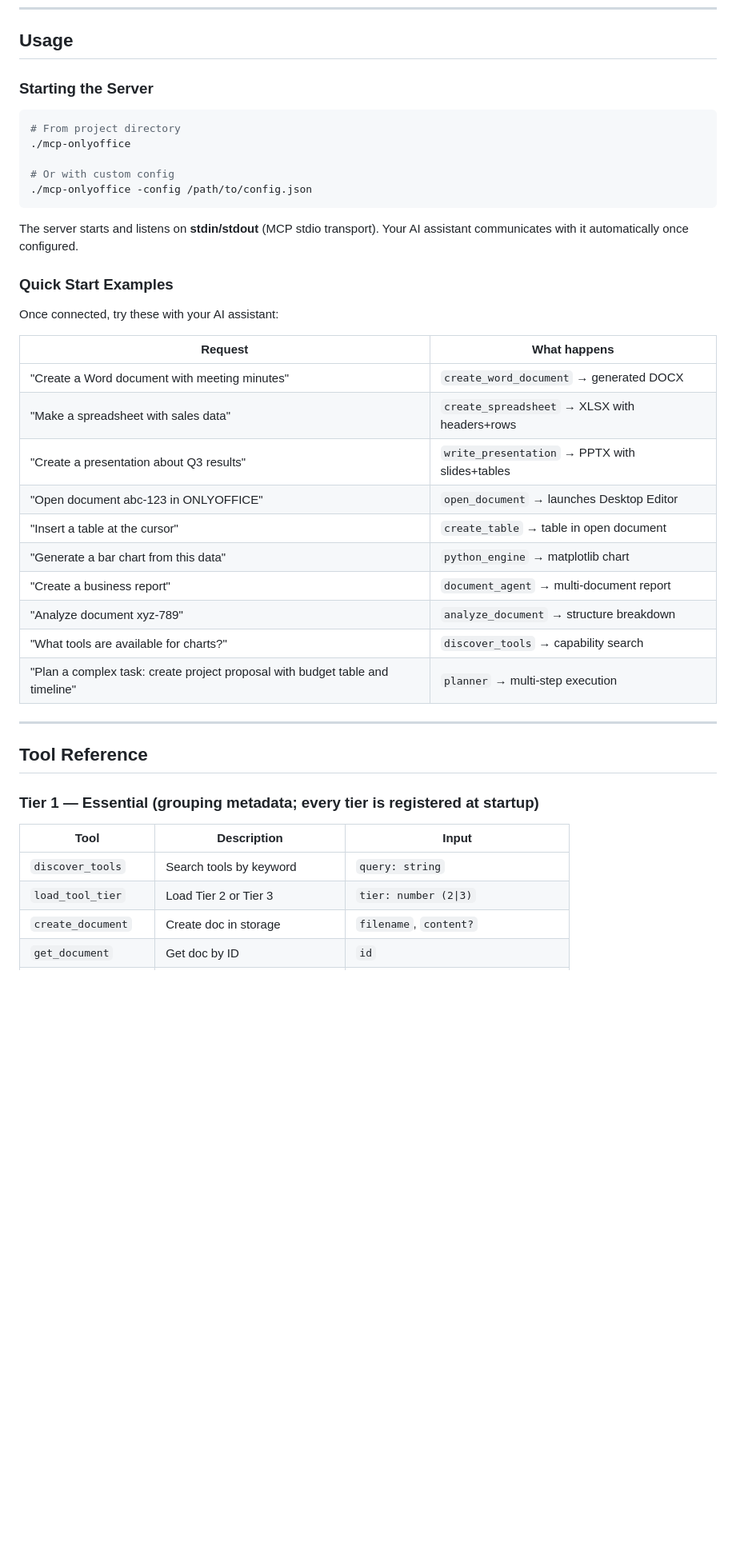
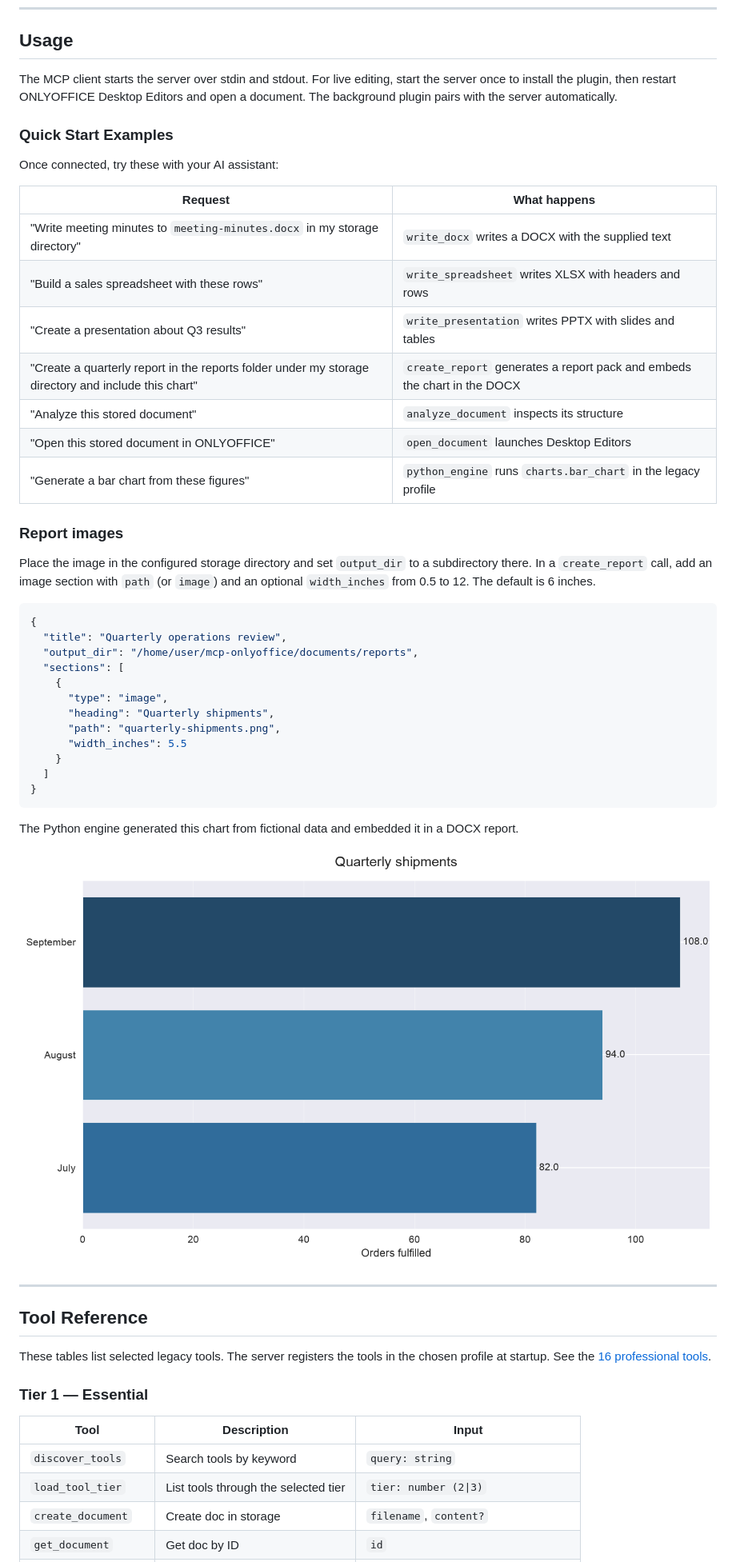
Before and after one commit to camilin7483/mcp-onlyoffice, a Markdown page: README.md, the part around one of its changes. Shown at 80% size. Rendered like a GitHub page; pictures changed too: docs/report-chart.png (added); blank space fills up the shorter version.

````diff
--- a/README.md
+++ b/README.md
@@ -213,17 +180,7 @@ Add to your `opencode.jsonc` or `~/.config/opencode/opencode.jsonc`:
 
 ## Usage
 
-### Starting the Server
-
-```bash
-# From project directory
-./mcp-onlyoffice
-
-# Or with custom config
-./mcp-onlyoffice -config /path/to/config.json
-```
-
-The server starts and listens on **stdin/stdout** (MCP stdio transport). Your AI assistant communicates with it automatically once configured.
+The MCP client starts the server over stdin and stdout. For live editing, start the server once to install the plugin, then restart ONLYOFFICE Desktop Editors and open a document. The background plugin pairs with the server automatically.
 
 ### Quick Start Examples
 
@@ -231,27 +188,49 @@ Once connected, try these with your AI assistant:
 
 | Request | What happens |
 |---------|-------------|
-| "Create a Word document with meeting minutes" | `create_word_document` → generated DOCX |
-| "Make a spreadsheet with sales data" | `create_spreadsheet` → XLSX with headers+rows |
-| "Create a presentation about Q3 results" | `write_presentation` → PPTX with slides+tables |
-| "Open document abc-123 in ONLYOFFICE" | `open_document` → launches Desktop Editor |
-| "Insert a table at the cursor" | `create_table` → table in open document |
-| "Generate a bar chart from this data" | `python_engine` → matplotlib chart |
-| "Create a business report" | `document_agent` → multi-document report |
-| "Analyze document xyz-789" | `analyze_document` → structure breakdown |
-| "What tools are available for charts?" | `discover_tools` → capability search |
-| "Plan a complex task: create project proposal with budget table and timeline" | `planner` → multi-step execution |
+| "Write meeting minutes to `meeting-minutes.docx` in my storage directory" | `write_docx` writes a DOCX with the supplied text |
+| "Build a sales spreadsheet with these rows" | `write_spreadsheet` writes XLSX with headers and rows |
+| "Create a presentation about Q3 results" | `write_presentation` writes PPTX with slides and tables |
+| "Create a quarterly report in the reports folder under my storage directory and include this chart" | `create_report` generates a report pack and embeds the chart in the DOCX |
+| "Analyze this stored document" | `analyze_document` inspects its structure |
+| "Open this stored document in ONLYOFFICE" | `open_document` launches Desktop Editors |
+| "Generate a bar chart from these figures" | `python_engine` runs `charts.bar_chart` in the legacy profile |
+
+### Report images
+
+Place the image in the configured storage directory and set `output_dir` to a subdirectory there. In a `create_report` call, add an image section with `path` (or `image`) and an optional `width_inches` from 0.5 to 12. The default is 6 inches.
+
+```json
+{
+  "title": "Quarterly operations review",
+  "output_dir": "/home/user/mcp-onlyoffice/documents/reports",
+  "sections": [
+    {
+      "type": "image",
+      "heading": "Quarterly shipments",
+      "path": "quarterly-shipments.png",
+      "width_inches": 5.5
+    }
+  ]
+}
+```
+
+The Python engine generated this chart from fictional data and embedded it in a DOCX report.
+
+![Horizontal bar chart showing fictional monthly shipments of 82 in July, 94 in August, and 108 in September](docs/report-chart.png)
 
 ---
 
 ## Tool Reference
 
-### Tier 1 — Essential (grouping metadata; every tier is registered at startup)
+These tables list selected legacy tools. The server registers the tools in the chosen profile at startup. See the [16 professional tools](docs/TOOL_PROFILES.md#professional-profile-16-tools).
+
+### Tier 1 — Essential
 
 | Tool | Description | Input |
 |------|-------------|-------|
 | `discover_tools` | Search tools by keyword | `query: string` |
-| `load_tool_tier` | Load Tier 2 or Tier 3 | `tier: number (2\|3)` |
+| `load_tool_tier` | List tools through the selected tier | `tier: number (2\|3)` |
 | `create_document` | Create doc in storage | `filename`, `content?` |
 | `get_document` | Get doc by ID | `id` |
 | `list_documents` | List all stored docs | — |
````
Also changed, not shown: other parts of README.md (+69 -149 lines), CHANGELOG.md (+17 -1 lines), docs/TOOL_PROFILES.md (+10 -11 lines).
